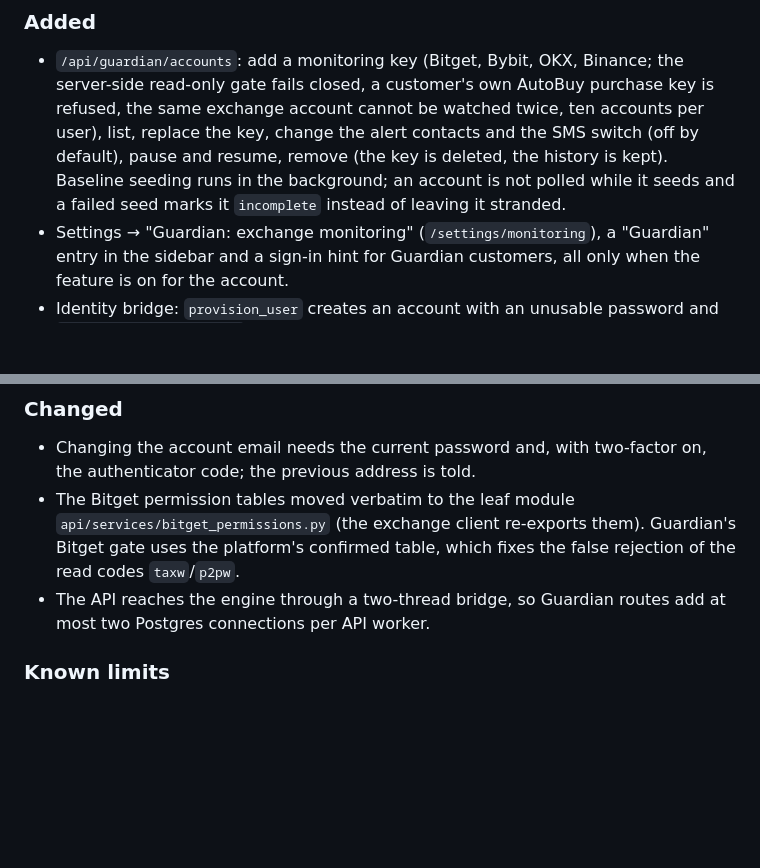
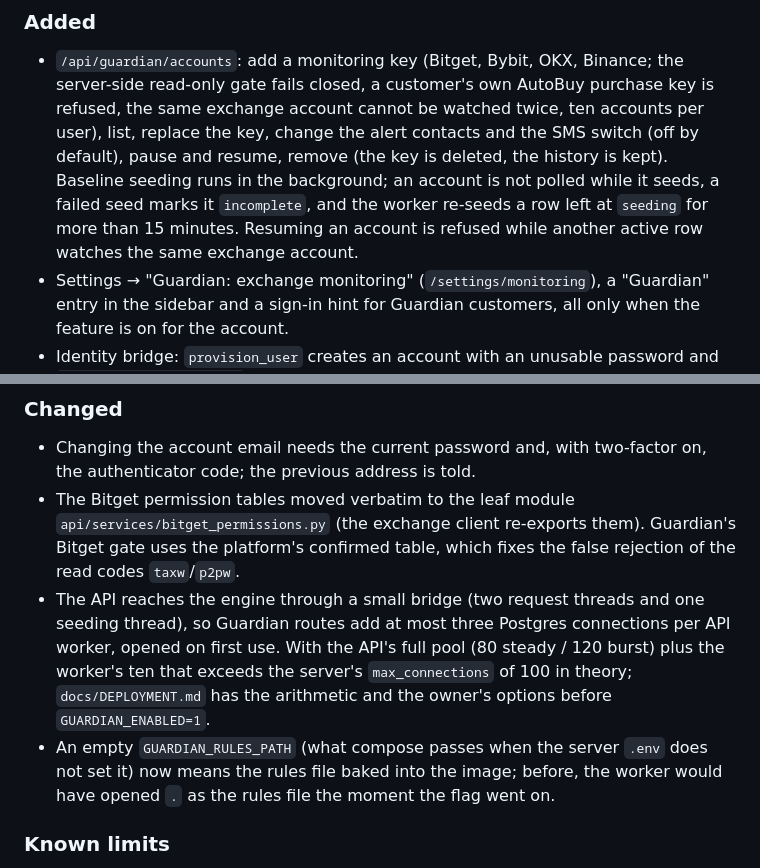
Before and after one commit to erwingarcia1/Minas-AI-Asset-Buy---Bitget---Private, a Markdown page: CHANGELOG.md, 2 parts joined by grey strips. Drawn GitHub-style; blank space fills up the shorter version.

```diff
--- a/CHANGELOG.md
+++ b/CHANGELOG.md
@@ -21,8 +21,10 @@ with the flag off every Guardian path answers 404. No migration.
   watched twice, ten accounts per user), list, replace the key, change the
   alert contacts and the SMS switch (off by default), pause and resume,
   remove (the key is deleted, the history is kept). Baseline seeding runs in
-  the background; an account is not polled while it seeds and a failed seed
-  marks it `incomplete` instead of leaving it stranded.
+  the background; an account is not polled while it seeds, a failed seed
+  marks it `incomplete`, and the worker re-seeds a row left at `seeding` for
+  more than 15 minutes. Resuming an account is refused while another active
+  row watches the same exchange account.
 * Settings → "Guardian: exchange monitoring" (`/settings/monitoring`), a
   "Guardian" entry in the sidebar and a sign-in hint for Guardian customers,
   all only when the feature is on for the account.
@@ -43,8 +45,15 @@ with the flag off every Guardian path answers 404. No migration.
   `api/services/bitget_permissions.py` (the exchange client re-exports them).
   Guardian's Bitget gate uses the platform's confirmed table, which fixes the
   false rejection of the read codes `taxw`/`p2pw`.
-* The API reaches the engine through a two-thread bridge, so Guardian routes
-  add at most two Postgres connections per API worker.
+* The API reaches the engine through a small bridge (two request threads and
+  one seeding thread), so Guardian routes add at most three Postgres
+  connections per API worker, opened on first use. With the API's full pool
+  (80 steady / 120 burst) plus the worker's ten that exceeds the server's
+  `max_connections` of 100 in theory; `docs/DEPLOYMENT.md` has the arithmetic
+  and the owner's options before `GUARDIAN_ENABLED=1`.
+* An empty `GUARDIAN_RULES_PATH` (what compose passes when the server `.env`
+  does not set it) now means the rules file baked into the image; before, the
+  worker would have opened `.` as the rules file the moment the flag went on.
 
 ### Known limits
 
```
Also changed, not shown: docs/API.md (+31 -13 lines), docs/DEPLOYMENT.md (+21 -11 lines).
